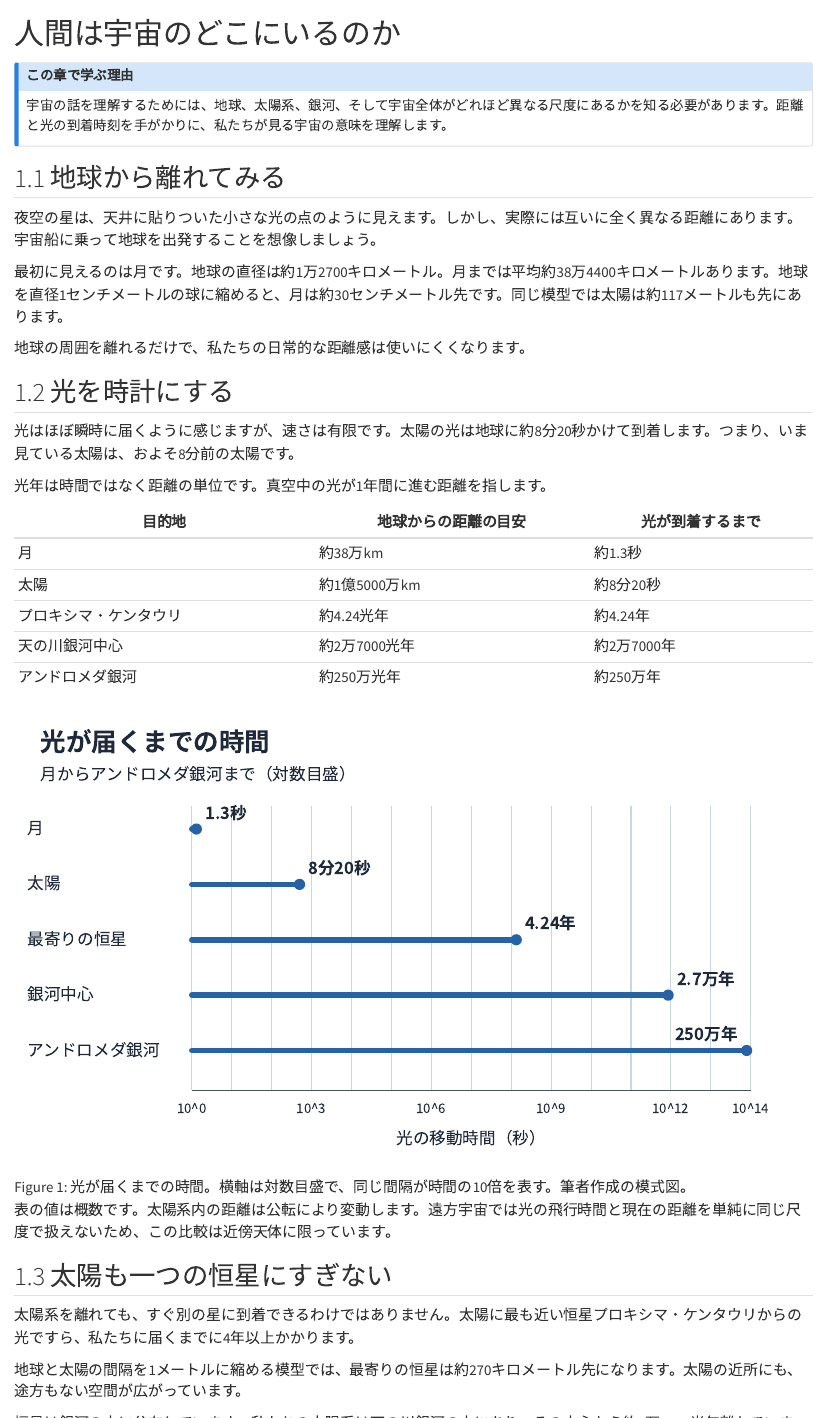
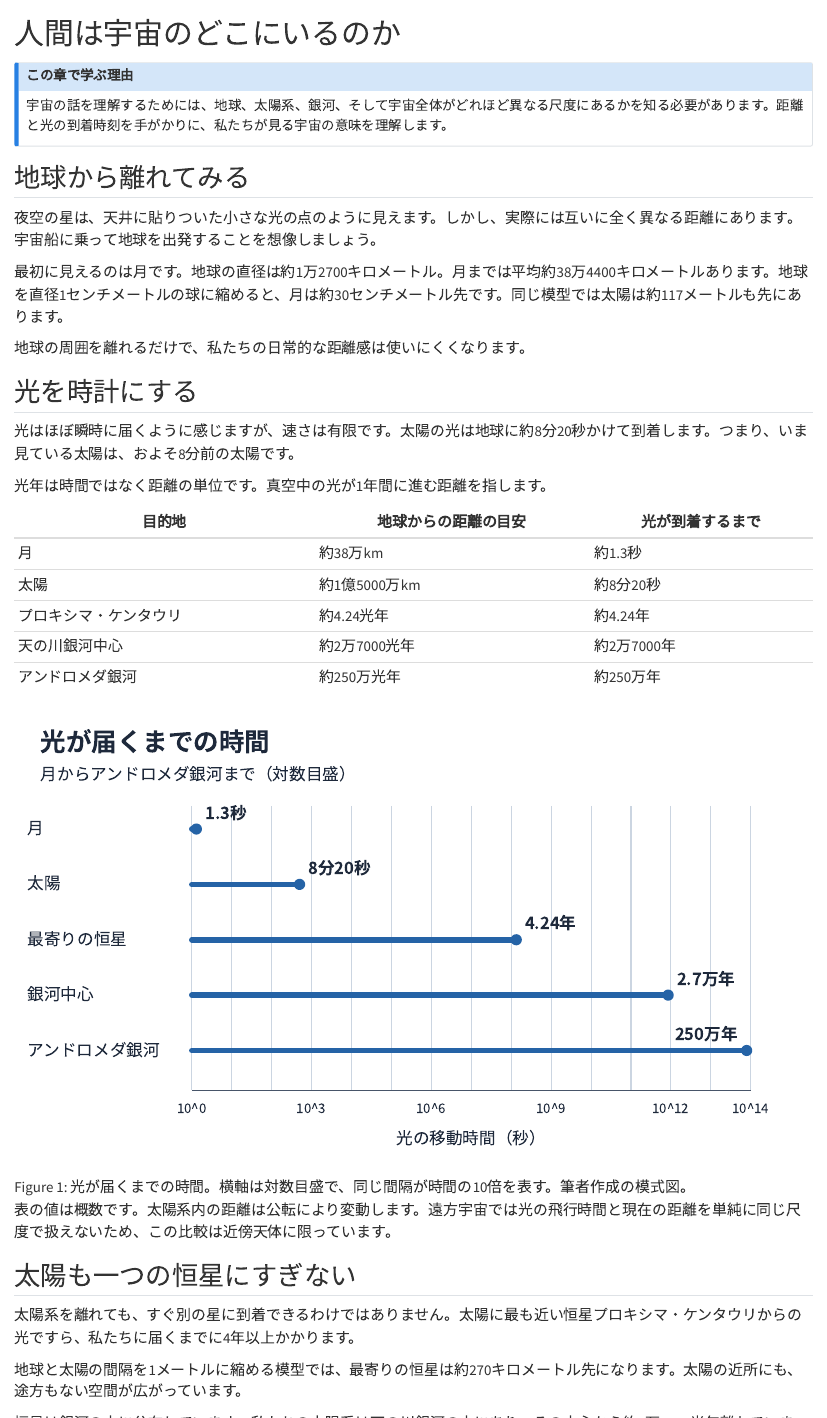
Before and after one commit to daysUlab/Learning_with_Codex, a Quarto document (physics_tower/astrophysics_and_cosmology/volume_1/chapters/01_cosmic_scale.qmd): the page in a window 1100 px wide, from its top, and a second part further down, joined at a grey line. Rendered offline with R 4.5, knitr and Pandoc in place of Quarto, with nearby package versions.

```diff
--- a/physics_tower/astrophysics_and_cosmology/volume_1/chapters/01_cosmic_scale.qmd
+++ b/physics_tower/astrophysics_and_cosmology/volume_1/chapters/01_cosmic_scale.qmd
@@ -4,7 +4,7 @@
 宇宙の話を理解するためには、地球、太陽系、銀河、そして宇宙全体がどれほど異なる尺度にあるかを知る必要があります。距離と光の到着時刻を手がかりに、私たちが見る宇宙の意味を理解します。
 :::
 
-## 1.1 地球から離れてみる
+## 地球から離れてみる
 
 夜空の星は、天井に貼りついた小さな光の点のように見えます。しかし、実際には互いに全く異なる距離にあります。宇宙船に乗って地球を出発することを想像しましょう。
 
@@ -12,7 +12,7 @@
 
 地球の周囲を離れるだけで、私たちの日常的な距離感は使いにくくなります。
 
-## 1.2 光を時計にする
+## 光を時計にする
 
 光はほぼ瞬時に届くように感じますが、速さは有限です。太陽の光は地球に約8分20秒かけて到着します。つまり、いま見ている太陽は、およそ8分前の太陽です。
 
@@ -30,7 +30,7 @@
 
 表の値は概数です。太陽系内の距離は公転により変動します。遠方宇宙では光の飛行時間と現在の距離を単純に同じ尺度で扱えないため、この比較は近傍天体に限っています。
 
-## 1.3 太陽も一つの恒星にすぎない
+## 太陽も一つの恒星にすぎない
 
 太陽系を離れても、すぐ別の星に到着できるわけではありません。太陽に最も近い恒星プロキシマ・ケンタウリからの光ですら、私たちに届くまでに4年以上かかります。
 
@@ -38,13 +38,13 @@
 
 恒星は銀河の中に分布しています。私たちの太陽系は天の川銀河の中にあり、その中心から約2万7000光年離れています。銀河の中心から見れば太陽も無数にある恒星の一つです。
 
-## 1.4 銀河の外には何があるのか
+## 銀河の外には何があるのか
 
 天の川銀河は宇宙に一つしかないわけではありません。アンドロメダ銀河は約250万光年先にあります。私たちがその光を観測するとき、約250万年前に出た光を受け取っています。
 
 銀河は単独で一様に散らばっているのではなく、集団や巨大な網目状の構造を作ります。その間には銀河の少ない領域もあります。これらの構造は第3章で再訪します。
 
-## 1.5 宇宙の年齢と観測できる範囲
+## 宇宙の年齢と観測できる範囲
 
 宇宙背景放射や宇宙膨張の観測を標準宇宙論で解釈すると、宇宙の年齢は約138億年と推定されます。
 
@@ -52,7 +52,7 @@
 
 また、観測可能な宇宙は宇宙全体と同じとは限りません。観測範囲の外側まで空間が広がっている可能性はありますが、全体の大きさは確定していません。
 
-## 1.6 観測者の中心と宇宙の中心
+## 観測者の中心と宇宙の中心
 
 私たちを中心とした観測可能範囲を描くことは、私たちが宇宙の特別な中心にいることを意味しません。別の銀河に観測者がいれば、その観測者にも自身を中心とした観測可能範囲があります。
 
```
Also changed, not shown: physics_tower/astrophysics_and_cosmology/volume_1/chapters/01_cosmic_scale.qmd (2 more changed lines).
